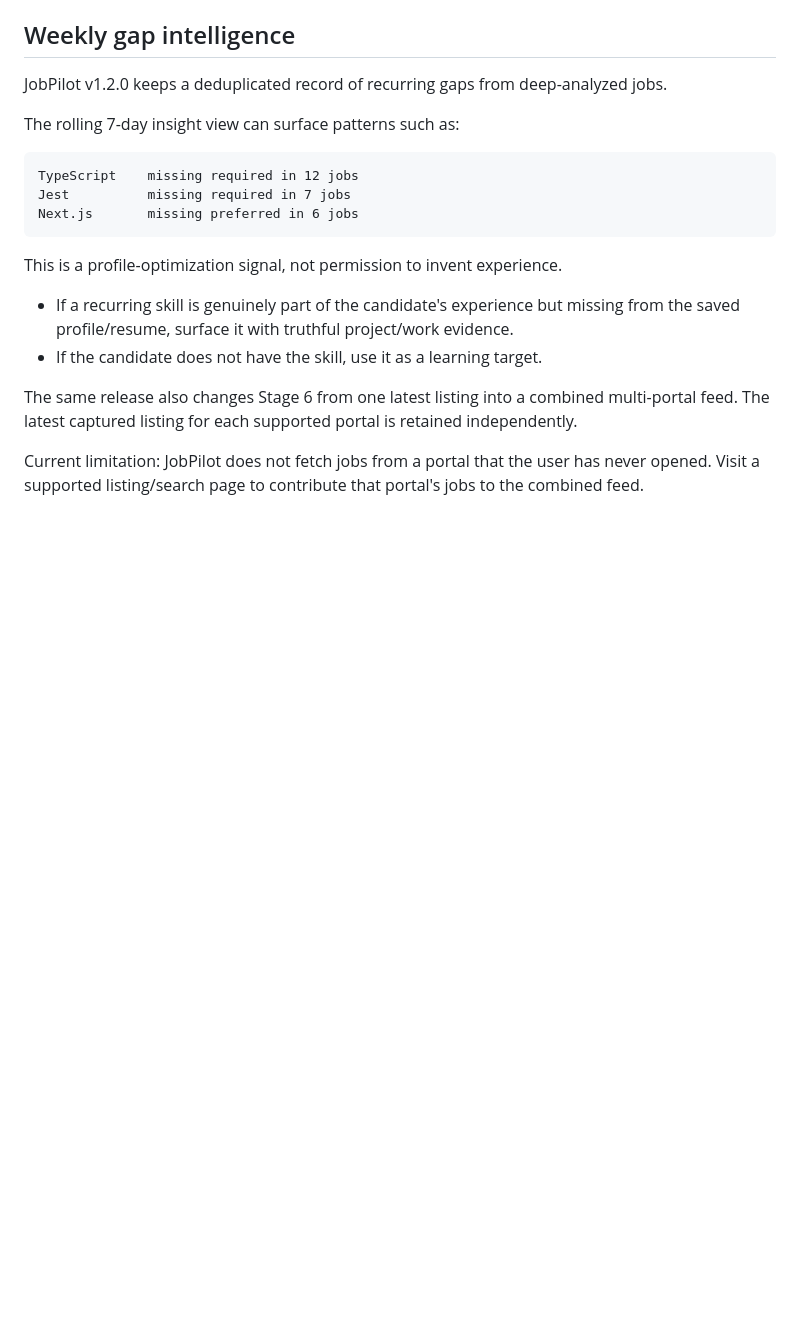
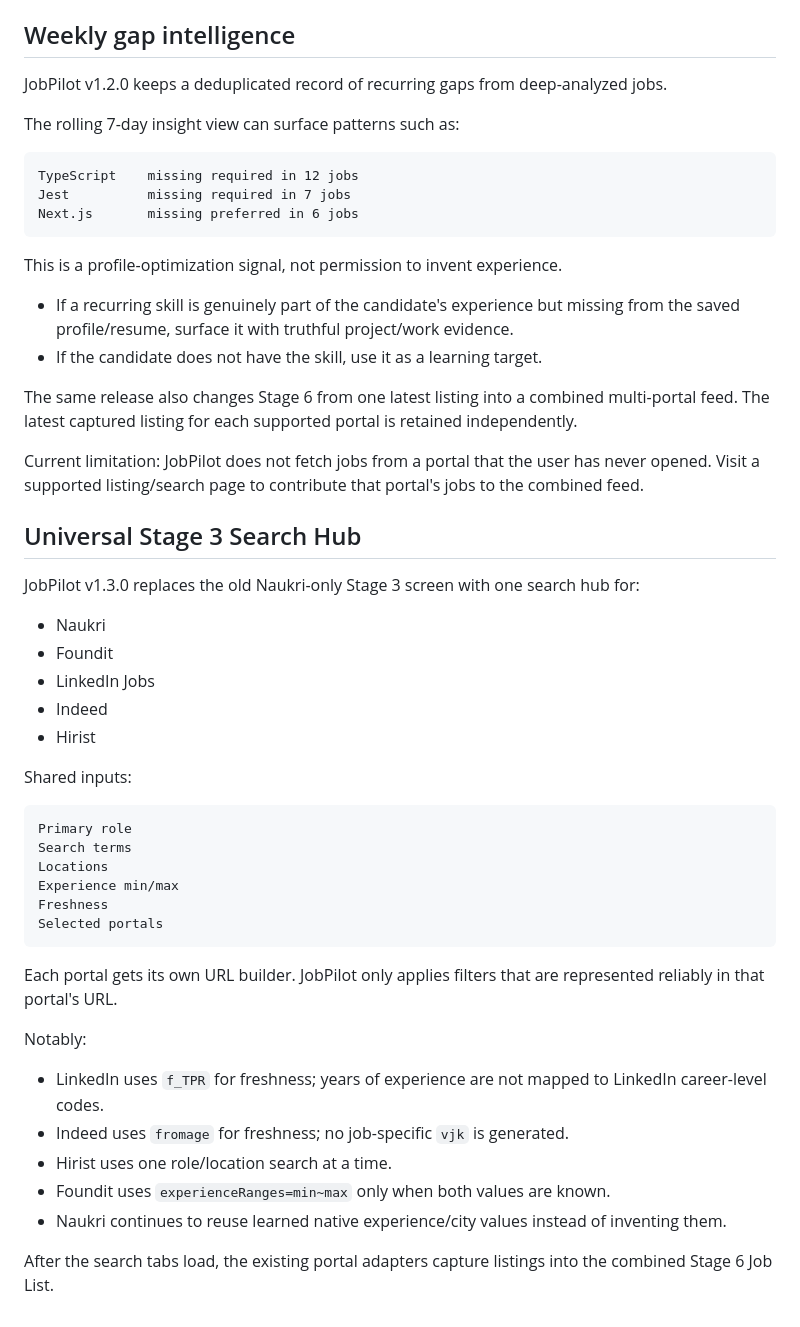
Before and after one commit to Rohit30418/jobfinderextention, a Markdown page: README.md, the part around the change. Rendered like a GitHub page; blank space fills up the shorter version.

Commit message:
Document universal Stage 3 search hub

````diff
--- a/README.md
+++ b/README.md
@@ -450,3 +450,37 @@ This is a profile-optimization signal, not permission to invent experience.
 The same release also changes Stage 6 from one latest listing into a combined multi-portal feed. The latest captured listing for each supported portal is retained independently.
 
 Current limitation: JobPilot does not fetch jobs from a portal that the user has never opened. Visit a supported listing/search page to contribute that portal's jobs to the combined feed.
+
+
+## Universal Stage 3 Search Hub
+
+JobPilot v1.3.0 replaces the old Naukri-only Stage 3 screen with one search hub for:
+
+- Naukri
+- Foundit
+- LinkedIn Jobs
+- Indeed
+- Hirist
+
+Shared inputs:
+
+```text
+Primary role
+Search terms
+Locations
+Experience min/max
+Freshness
+Selected portals
+```
+
+Each portal gets its own URL builder. JobPilot only applies filters that are represented reliably in that portal's URL.
+
+Notably:
+
+- LinkedIn uses `f_TPR` for freshness; years of experience are not mapped to LinkedIn career-level codes.
+- Indeed uses `fromage` for freshness; no job-specific `vjk` is generated.
+- Hirist uses one role/location search at a time.
+- Foundit uses `experienceRanges=min~max` only when both values are known.
+- Naukri continues to reuse learned native experience/city values instead of inventing them.
+
+After the search tabs load, the existing portal adapters capture listings into the combined Stage 6 Job List.
````
